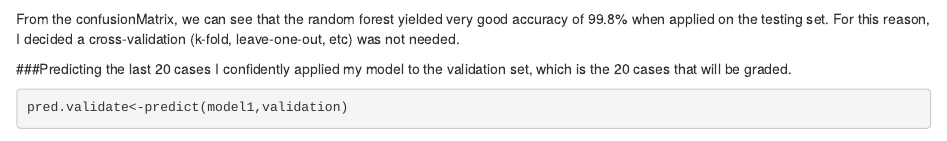
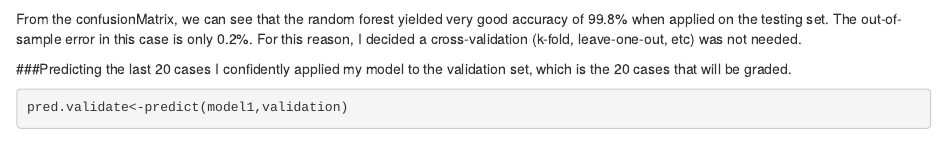
Before and after one commit to j-z0/Practical-Machine-Learning, an R Markdown document (Course Project.Rmd): the page in a window 1100 px wide, from 1620 px down. Rendered offline with R 4.5, knitr and Pandoc, with nearby package versions; some code elsewhere in the file could not run offline.

Commit message:
Update Course Project.Rmd

````diff
--- a/Course Project.Rmd
+++ b/Course Project.Rmd
@@ -54,7 +54,7 @@ pred.test<-predict(model1,testing)
 confusionMatrix(pred.test,testing$classe)
 ```
 
-From the confusionMatrix, we can see that the random forest yielded very good accuracy of 99.8% when applied on the testing set. For this reason, I decided a cross-validation (k-fold, leave-one-out, etc) was not needed.
+From the confusionMatrix, we can see that the random forest yielded very good accuracy of 99.8% when applied on the testing set. The out-of-sample error in this case is only 0.2%. For this reason, I decided a cross-validation (k-fold, leave-one-out, etc) was not needed.
 
 ###Predicting the last 20 cases
 I confidently applied my model to the validation set, which is the 20 cases that will be graded.
````
